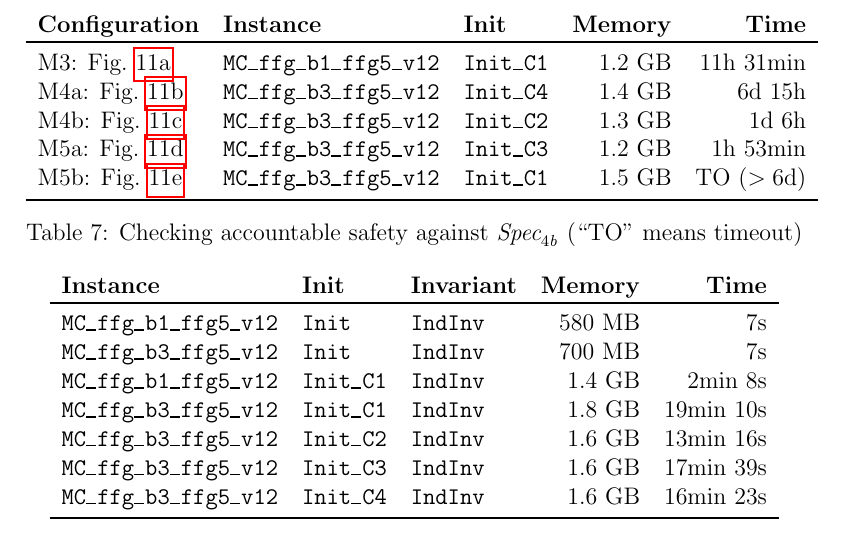
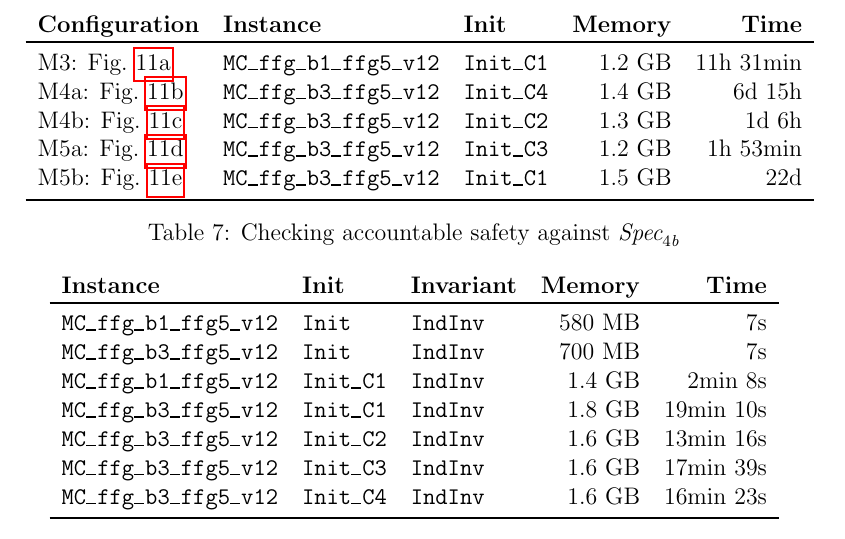
Before and after one commit to freespek/ssf-mc, a LaTeX paper (reports/report.tex, which reads reports/spec4b.tex): part of page 36 of 56, cut so that both start at the same text. Compiled offline with pdfLaTeX.

Commit message:
add the last data point

```diff
--- a/reports/spec4b.tex
+++ b/reports/spec4b.tex
@@ -150,12 +150,11 @@ we could run multiple experiments with~\texttt{hyperfine}.
             & \texttt{MC\_ffg\_b3\_ffg5\_v12}
             & \texttt{Init\_C1}
             & 1.5 GB
-            & TO ($>6$d)
+            & 22d
             \\
             \bottomrule
     \end{tabular}
-    \caption{Checking accountable safety
-             against~\SpecFourB{} (``TO'' means timeout)}%
+    \caption{Checking accountable safety against~\SpecFourB{}}%
              \label{tab:spec4b-experiments}
 \end{table}
 
```
